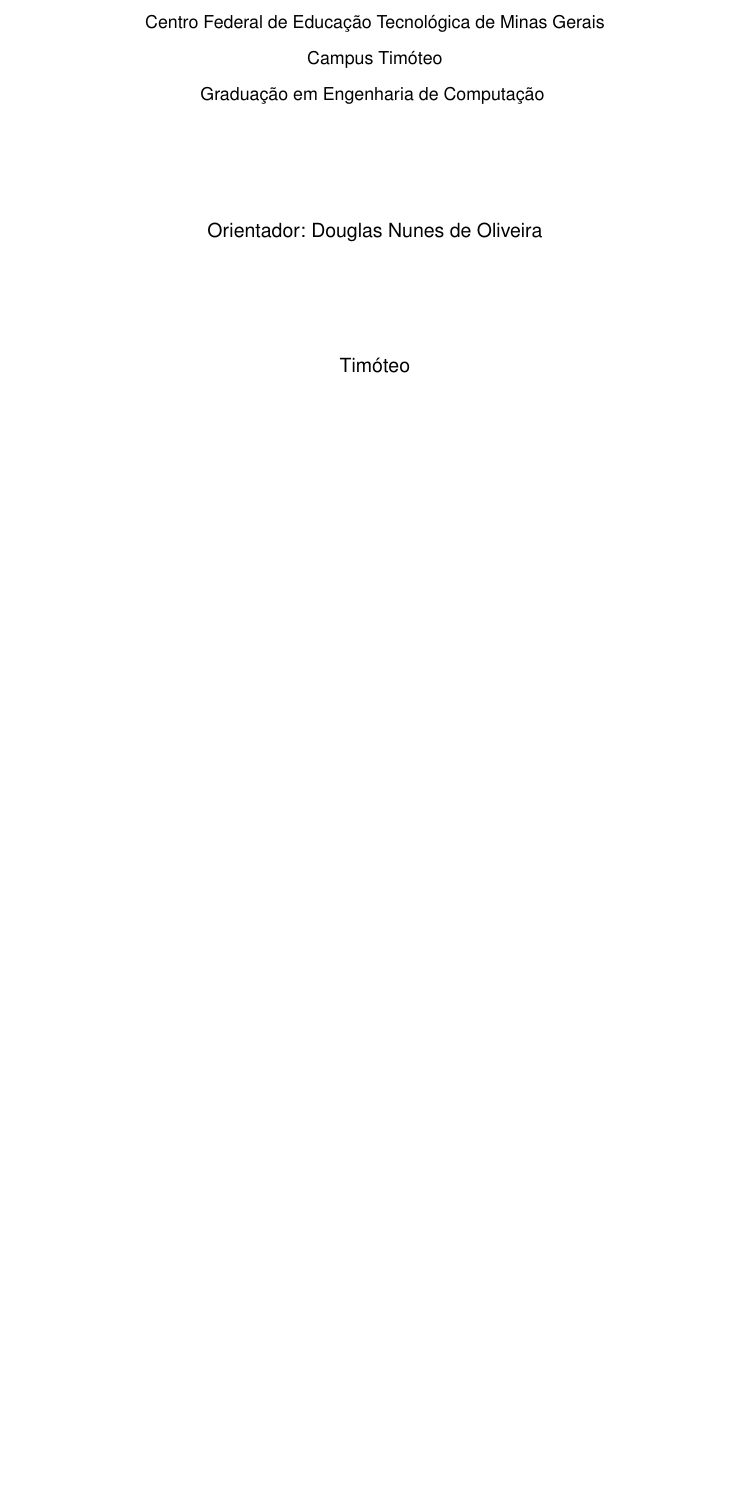
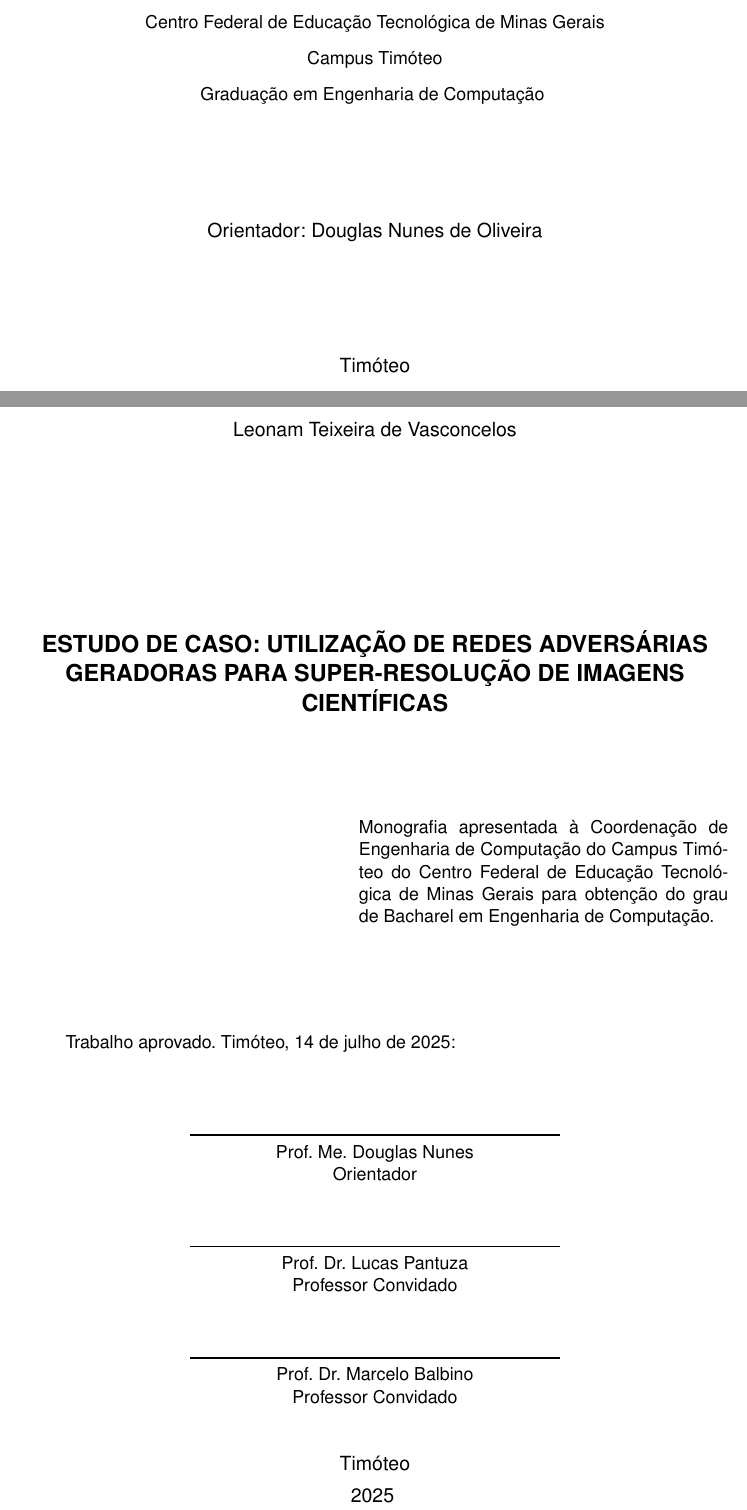
Before and after one commit to leonamtv/tcc, a LaTeX thesis (latex/monografia/monografia.tex): part of page 2 of 97 before the commit and two parts of pages 2 and 3 of 98 after it, the two joined at a grey line, cut so that both start at the same text, the shorter picture padded with empty space. Compiled offline with pdfLaTeX; a LaTeX package or settings file that is missing is left out.

Commit message:
[TCC][Ubuntu] update @ qua 16 jul 2025 22:21:25 -03

```diff
--- a/latex/monografia/monografia.tex
+++ b/latex/monografia/monografia.tex
@@ -94,6 +94,42 @@
 \imprimircapa
 
 \imprimirfolhaderosto*
+
+\begin{folhadeaprovacao}
+
+  \begin{center}
+    {\ABNTEXchapterfont\large Leonam Teixeira de Vasconcelos}
+
+    \vspace*{\fill}\vspace*{\fill}
+    \begin{center}
+      \ABNTEXchapterfont\bfseries\Large ESTUDO DE CASO: UTILIZAÇÃO DE REDES ADVERSÁRIAS GERADORAS PARA SUPER-RESOLUÇÃO DE IMAGENS CIENTÍFICAS
+    \end{center}
+    \vspace*{\fill}
+
+    \hspace{.45\textwidth}
+    \begin{minipage}{.5\textwidth}
+        Monografia apresentada à Coordenação de Engenharia de Computação do Campus Timóteo do Centro Federal de Educação Tecnológica de Minas Gerais para obtenção do grau de Bacharel em Engenharia de Computação.
+    \end{minipage}%
+    \vspace*{\fill}
+   \end{center}
+
+   Trabalho aprovado. Timóteo, 14 de julho de 2025:
+
+   \assinatura{Prof. Me. Douglas Nunes \\ Orientador}
+   \assinatura{Prof. Dr. Lucas Pantuza \\ Professor Convidado}
+   \assinatura{Prof. Dr. Marcelo Balbino \\ Professor Convidado}
+   %\assinatura{\textbf{Professor} \\ Convidado 3}
+   %\assinatura{\textbf{Professor} \\ Convidado 4}
+
+   \begin{center}
+    \vspace*{0.5cm}
+    {\large Timóteo}
+    \par
+    {\large 2025}
+    \vspace*{1cm}
+  \end{center}
+
+\end{folhadeaprovacao}
 
 \begin{dedicatoria}
     \vspace*{\fill}
```
